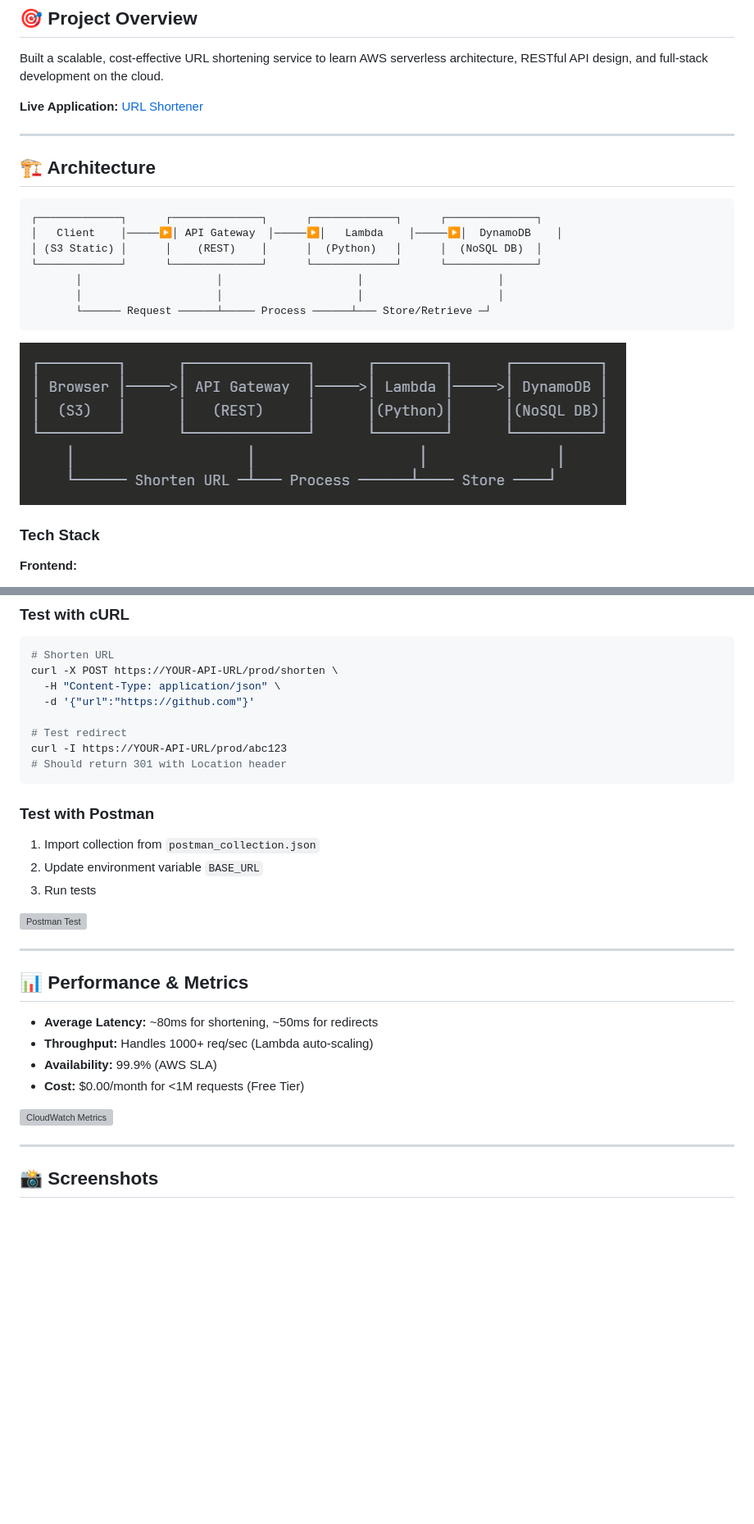
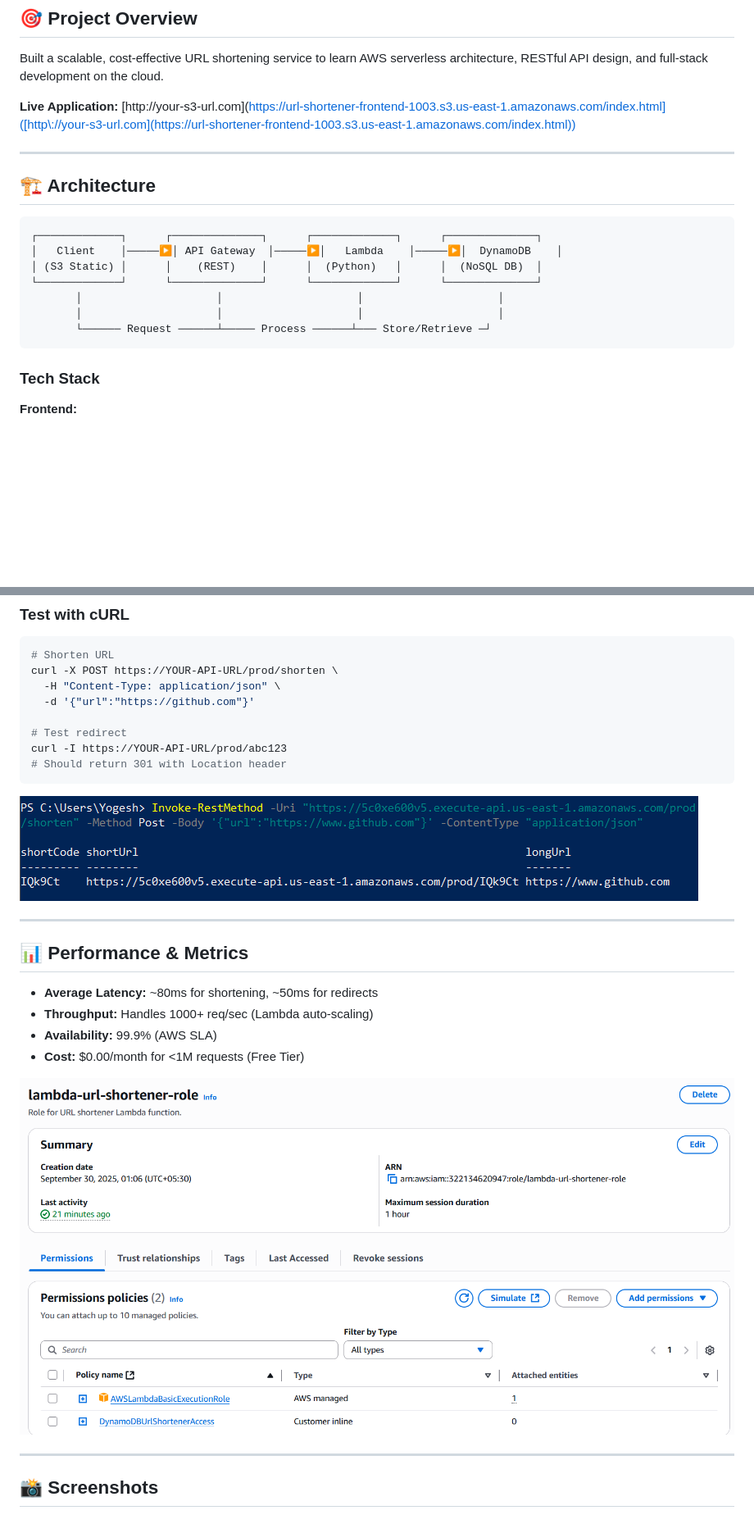
Before and after one commit to utsav1033/Serverless-URL-Shortener, a Markdown page: README.md, 2 parts joined by grey strips. Shown at 82% size. Rendered like a GitHub page; blank space fills up the shorter version; grey boxes are pictures that could not be loaded.

Commit message:
Update 3 README.md

````diff
--- a/README.md
+++ b/README.md
@@ -14,7 +14,7 @@ A production-ready Bitly-style URL shortening service built entirely on AWS serv
 
 Built a scalable, cost-effective URL shortening service to learn AWS serverless architecture, RESTful API design, and full-stack development on the cloud.
 
-**Live Application:** [URL Shortener]([http://your-s3-url.com](https://url-shortener-frontend-1003.s3.us-east-1.amazonaws.com/index.html))
+**Live Application:** [http://your-s3-url.com](https://url-shortener-frontend-1003.s3.us-east-1.amazonaws.com/index.html]([http://your-s3-url.com](https://url-shortener-frontend-1003.s3.us-east-1.amazonaws.com/index.html))
 
 ---
 
@@ -30,7 +30,6 @@ Built a scalable, cost-effective URL shortening service to learn AWS serverless
        └────── Request ──────┴───── Process ──────┴─── Store/Retrieve ─┘
 ```
 
-![Architecture Diagram](screenshots/s1.PNG)
 
 ### Tech Stack
 
@@ -182,12 +181,8 @@ curl -I https://YOUR-API-URL/prod/abc123
 # Should return 301 with Location header
 ```
 
-### Test with Postman
-1. Import collection from `postman_collection.json`
-2. Update environment variable `BASE_URL`
-3. Run tests
 
-![Postman Test](screenshots/s6.png)
+![cURL Test](screenshots/s6.PNG)
 
 ---
 
@@ -198,7 +193,7 @@ curl -I https://YOUR-API-URL/prod/abc123
 - **Availability:** 99.9% (AWS SLA)
 - **Cost:** $0.00/month for <1M requests (Free Tier)
 
-![CloudWatch Metrics](screenshots/s12.png)
+![CloudWatch Metrics](screenshots/s12.PNG)
 
 ---
 
````
Also changed, not shown: other parts of README.md (+10 -10 lines).
